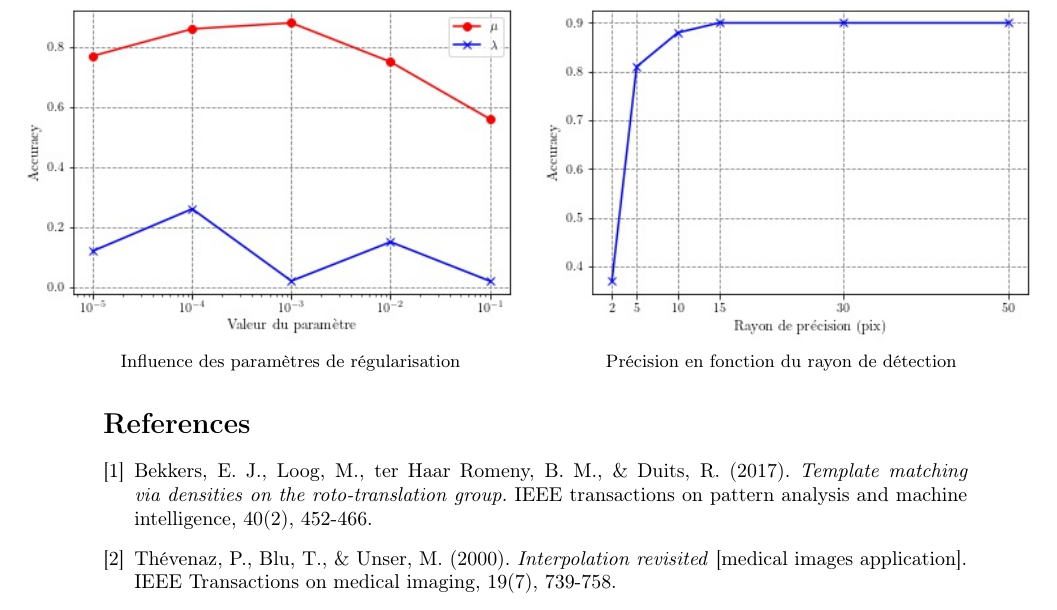
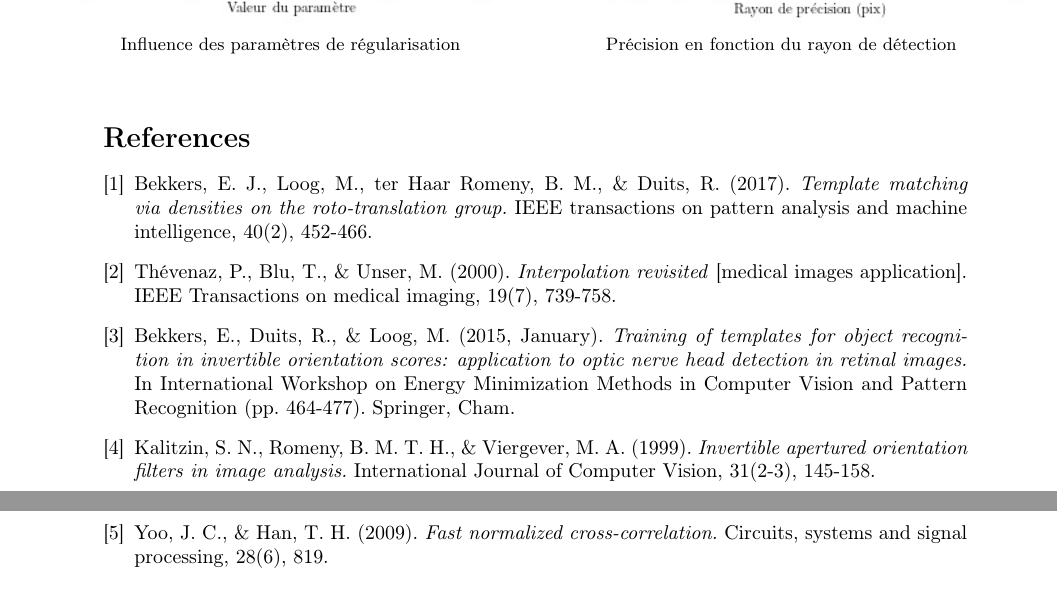
Before and after one commit to pierreglaser/templatematching-mva, a LaTeX document (report/main.tex): part of page 9 of 9 before the commit and two parts of pages 9 and 10 of 10 after it, the two joined at a grey line, cut so that both start at the same text. Compiled offline with pdfLaTeX.

Commit message:
improve the bibliography

```diff
--- a/report/main.tex
+++ b/report/main.tex
@@ -756,7 +761,18 @@ le modèle démontre une précision assez bonne de 81 \%, ce qui est en lien ave
     \bibitem{bspline}
     Thévenaz, P., Blu, T., \& Unser, M. (2000). \emph{Interpolation revisited} [medical
     images application]. IEEE Transactions on medical imaging, 19(7), 739-758.
-
+    \bibitem{orientation-score}
+    Bekkers, E., Duits, R., \& Loog, M. (2015, January). \emph{Training of templates for
+      object recognition in invertible orientation scores: application to optic nerve
+    head detection in retinal images.}
+    In International Workshop on Energy Minimization Methods in Computer Vision and Pattern Recognition (pp. 464-477). Springer, Cham.
+    \bibitem{cake}
+    Kalitzin, S. N., Romeny, B. M. T. H., \& Viergever, M. A. (1999).
+    \emph{Invertible apertured orientation filters in image analysis.}
+    International Journal of Computer Vision, 31(2-3), 145-158.
+    \bibitem{cross-correlation}
+    Yoo, J. C., \& Han, T. H. (2009).
+    \emph{Fast normalized cross-correlation.} Circuits, systems and signal processing, 28(6), 819.
 \end{thebibliography}
 
 
```
Also changed, not shown: report/main.tex (19 more changed lines).
